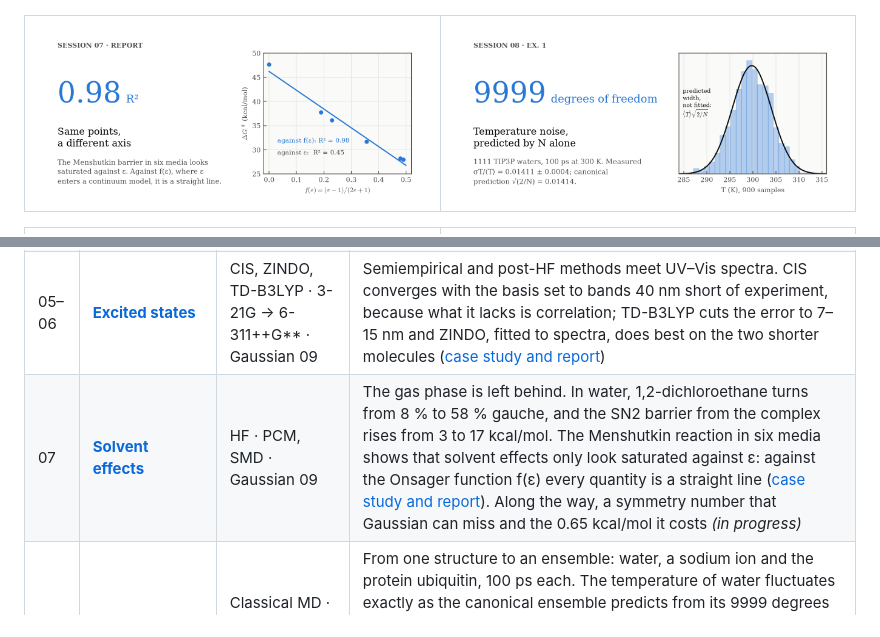
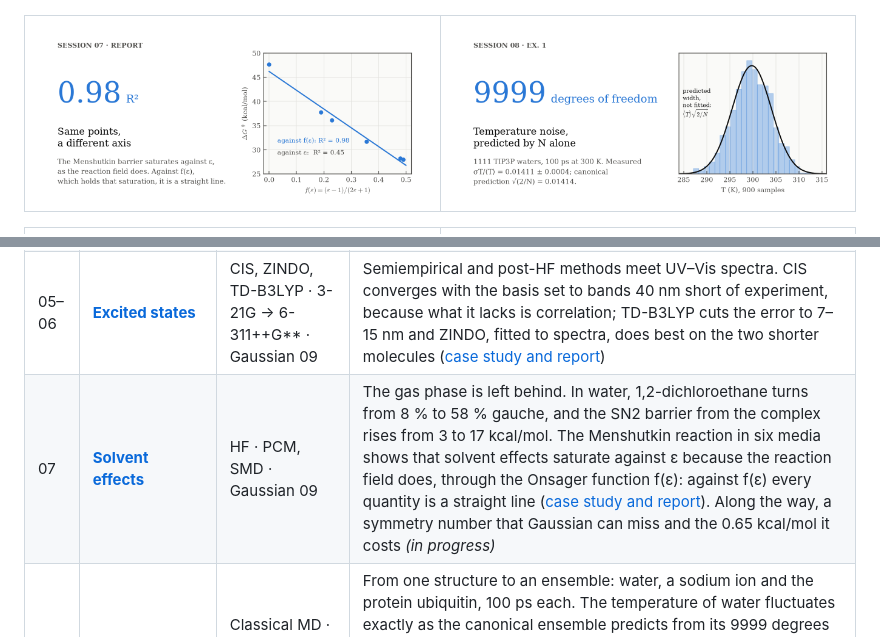
Before and after one commit to AIAYN-creator/Computational-Chemistry, a Markdown page: README.md, 2 parts joined by grey strips. Rendered like a GitHub page; pictures changed too: docs/cards/card_axis.png.

```diff
--- a/README.md
+++ b/README.md
@@ -65,7 +65,7 @@ Every pattern is shown on the real Gaussian output it reads, and ends with links
 | 03 | [**Geometries, frequencies and conformers**](sessions/03-geometries-and-conformers/) | HF, B3LYP · STO-3G → 6-311G* · Gaussian 09 | Optimised geometries against experiment, matching the Session 02 scans to 0.001 Å. Normal modes read from the displacement vectors. What B3LYP fixes over HF. Then three conformational problems: the gauche population of 1,2-dichloroethane ([case study and report](sessions/03-geometries-and-conformers/report/)), the anomeric effect in fluoromethanol, and glycine, where imposed symmetry hid two saddle points |
 | 04 | [**An SN2 reaction**](sessions/04-sn2-reaction/) | HF/6-31+G* · Gaussian 09 | F⁻ + CH₃Cl → CH₃F + Cl⁻, one stationary point at a time. Diffuse functions for the anions, frequencies even for single atoms, and ion-dipole complexes where the bond is already 28 % softer in frequency before the reaction starts. A potential energy surface of 99 points, and its pass optimised into the transition state of a double well, 11.5 kcal/mol below the reactants. Then the same reaction in water, where the double well becomes a barrier of 20.9 kcal/mol ([case study and report](sessions/04-sn2-reaction/report/)). A first transition state on HCN → CNH. The IRC comes next *(in progress)* |
 | 05–06 | [**Excited states**](sessions/05-06-excited-states/) | CIS, ZINDO, TD-B3LYP · 3-21G → 6-311++G** · Gaussian 09 | Semiempirical and post-HF methods meet UV–Vis spectra. CIS converges with the basis set to bands 40 nm short of experiment, because what it lacks is correlation; TD-B3LYP cuts the error to 7–15 nm and ZINDO, fitted to spectra, does best on the two shorter molecules ([case study and report](sessions/05-06-excited-states/report/)) |
-| 07 | [**Solvent effects**](sessions/07-solvent-effects/) | HF · PCM, SMD · Gaussian 09 | The gas phase is left behind. In water, 1,2-dichloroethane turns from 8 % to 58 % gauche, and the SN2 barrier from the complex rises from 3 to 17 kcal/mol. The Menshutkin reaction in six media shows that solvent effects only look saturated against ε: against the Onsager function f(ε) every quantity is a straight line ([case study and report](sessions/07-solvent-effects/report/)). Along the way, a symmetry number that Gaussian can miss and the 0.65 kcal/mol it costs *(in progress)* |
+| 07 | [**Solvent effects**](sessions/07-solvent-effects/) | HF · PCM, SMD · Gaussian 09 | The gas phase is left behind. In water, 1,2-dichloroethane turns from 8 % to 58 % gauche, and the SN2 barrier from the complex rises from 3 to 17 kcal/mol. The Menshutkin reaction in six media shows that solvent effects saturate against ε because the reaction field does, through the Onsager function f(ε): against f(ε) every quantity is a straight line ([case study and report](sessions/07-solvent-effects/report/)). Along the way, a symmetry number that Gaussian can miss and the 0.65 kcal/mol it costs *(in progress)* |
 | 08 | [**Molecular dynamics**](sessions/08-molecular-dynamics/) | Classical MD · AMBER, CHARMM · NAMD, VMD | From one structure to an ensemble: water, a sodium ion and the protein ubiquitin, 100 ps each. The temperature of water fluctuates exactly as the canonical ensemble predicts from its 9999 degrees of freedom, and its energy fluctuation gives a heat capacity 50 % too high, because a water meant to be rigid runs as three classical springs. TIP3P gets the hydrogen bond but not the tetrahedral second shell; Na⁺ holds 5.8 waters at 2.38 Å, as X-ray diffraction finds *(in progress)* |
 
 More sessions will be added as the course goes on.
```
Also changed, not shown: sessions/07-solvent-effects/README.md (+1 -1 lines), 2 other files.
